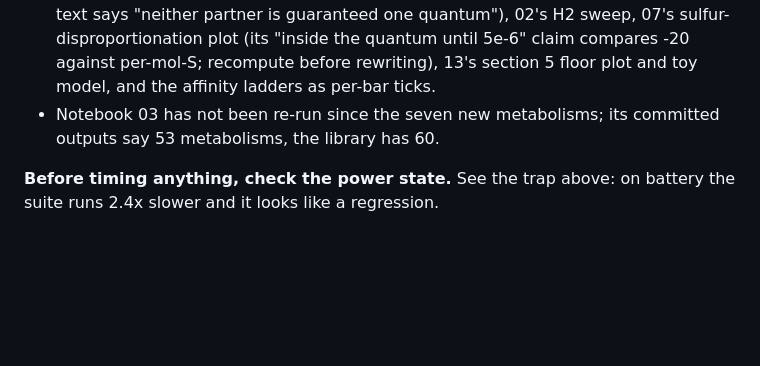
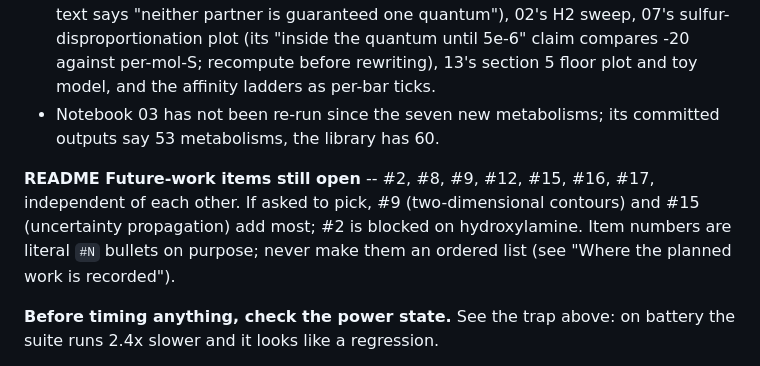
Before and after one commit to JamesRH/microbial_thermo, a Markdown page: NOTES.md, the part around the change. Rendered like a GitHub page; blank space fills up the shorter version.

Commit message:
NOTES: keep the open Future-work items in the handoff
Co-Authored-By: Claude Opus 5.5 <noreply@anthropic.com>

```diff
--- a/NOTES.md
+++ b/NOTES.md
@@ -541,6 +541,12 @@ largest).
 - Notebook 03 has not been re-run since the seven new metabolisms; its
   committed outputs say 53 metabolisms, the library has 60.
 
+**README Future-work items still open** -- #2, #8, #9, #12, #15, #16, #17,
+independent of each other. If asked to pick, #9 (two-dimensional contours)
+and #15 (uncertainty propagation) add most; #2 is blocked on hydroxylamine.
+Item numbers are literal `#N` bullets on purpose; never make them an
+ordered list (see "Where the planned work is recorded").
+
 **Before timing anything, check the power state.** See the trap above:
 on battery the suite runs 2.4x slower and it looks like a regression.
 
```
